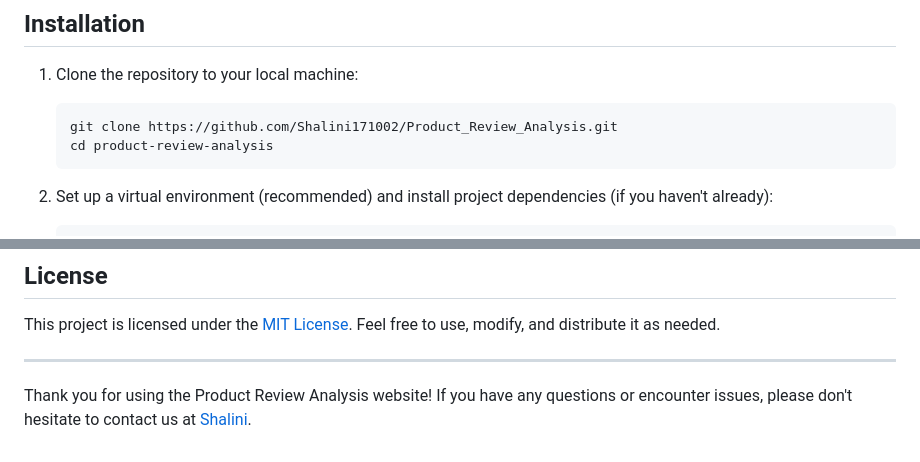
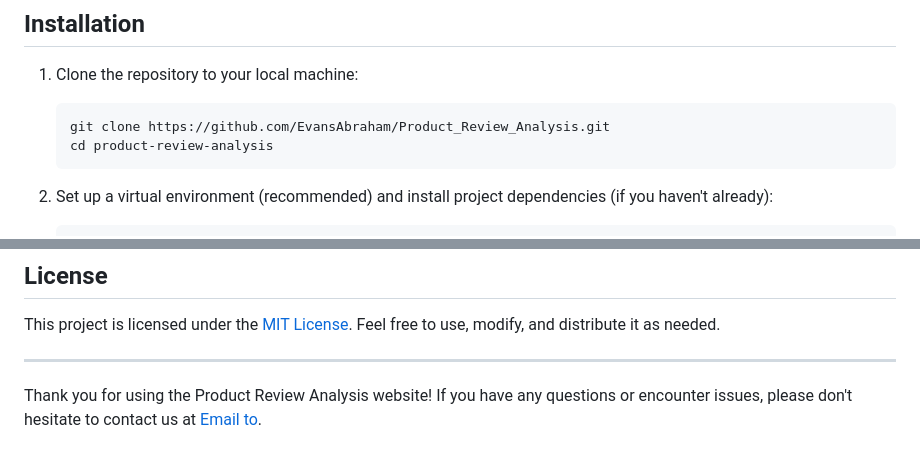
Before and after one commit to EvansAbraham/Product_Review_Analysis, a Markdown page: README.md, 2 parts joined by grey strips. GitHub-like rendering.

````diff
--- a/README.md
+++ b/README.md
@@ -49,7 +49,7 @@ Before you begin, ensure you have met the following requirements:
 1. Clone the repository to your local machine:
 
    ```bash
-   git clone https://github.com/Shalini171002/Product_Review_Analysis.git
+   git clone https://github.com/EvansAbraham/Product_Review_Analysis.git
    cd product-review-analysis
    ```
 
@@ -95,4 +95,4 @@ This project is licensed under the [MIT License](LICENSE). Feel free to use, mod
 
 ---
 
-Thank you for using the Product Review Analysis website! If you have any questions or encounter issues, please don't hesitate to contact us at [Shalini](mailto:shalinijayanthilal1@gmail.com).
+Thank you for using the Product Review Analysis website! If you have any questions or encounter issues, please don't hesitate to contact us at [Email to](mailto:evansabrahamj@gmail.com).
````
